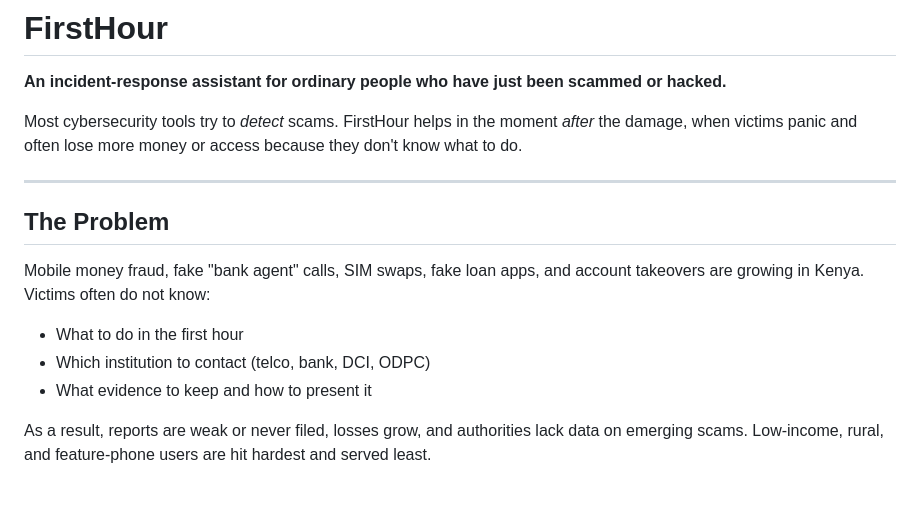
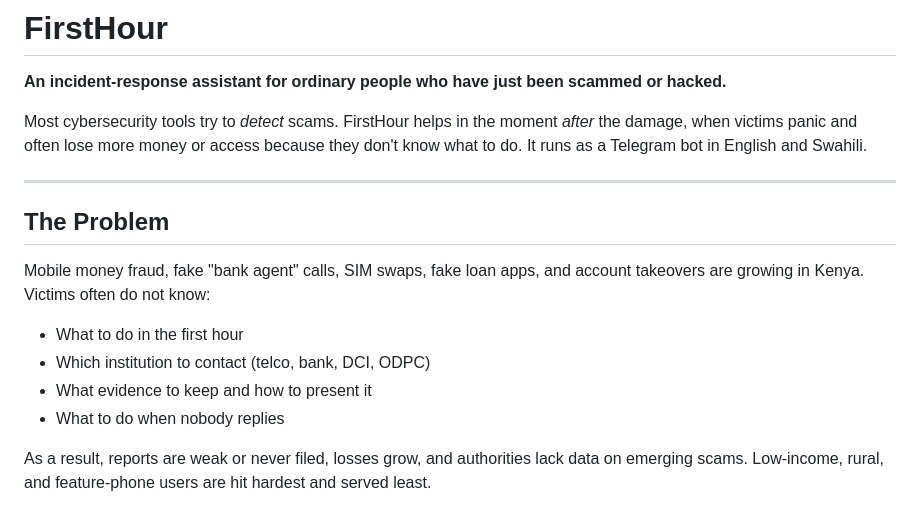
Before and after one commit to Maiyola-2/firsthour, a Markdown page: README.md, the part around one of its changes. Rendered like a GitHub page.

```diff
--- a/README.md
+++ b/README.md
@@ -2,7 +2,7 @@
 
 **An incident-response assistant for ordinary people who have just been scammed or hacked.**
 
-Most cybersecurity tools try to *detect* scams. FirstHour helps in the moment *after* the damage, when victims panic and often lose more money or access because they don't know what to do.
+Most cybersecurity tools try to *detect* scams. FirstHour helps in the moment *after* the damage, when victims panic and often lose more money or access because they don't know what to do. It runs as a Telegram bot in English and Swahili.
 
 ---
 
@@ -13,6 +13,7 @@ Mobile money fraud, fake "bank agent" calls, SIM swaps, fake loan apps, and acco
 - What to do in the first hour
 - Which institution to contact (telco, bank, DCI, ODPC)
 - What evidence to keep and how to present it
+- What to do when nobody replies
 
 As a result, reports are weak or never filed, losses grow, and authorities lack data on emerging scams. Low-income, rural, and feature-phone users are hit hardest and served least.
 
```
Also changed, not shown: other parts of README.md (+103 -27 lines).
